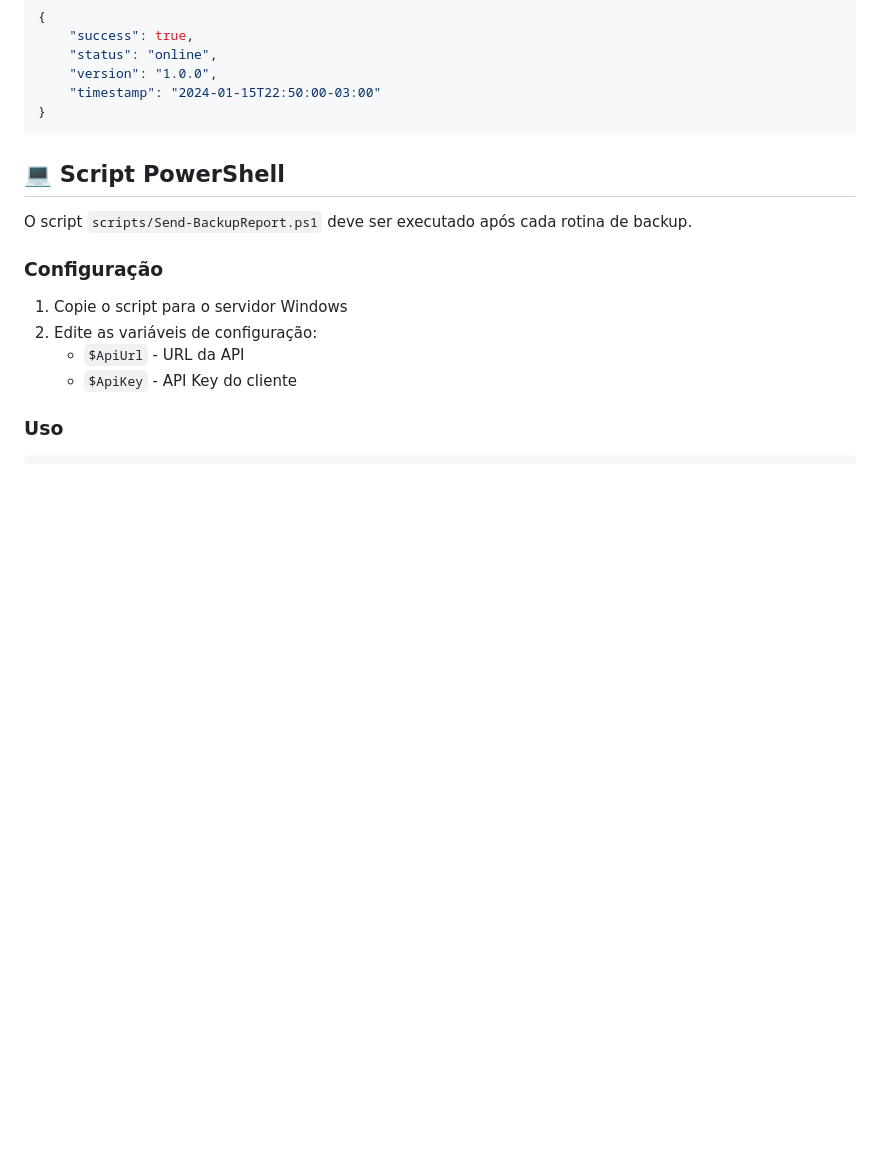
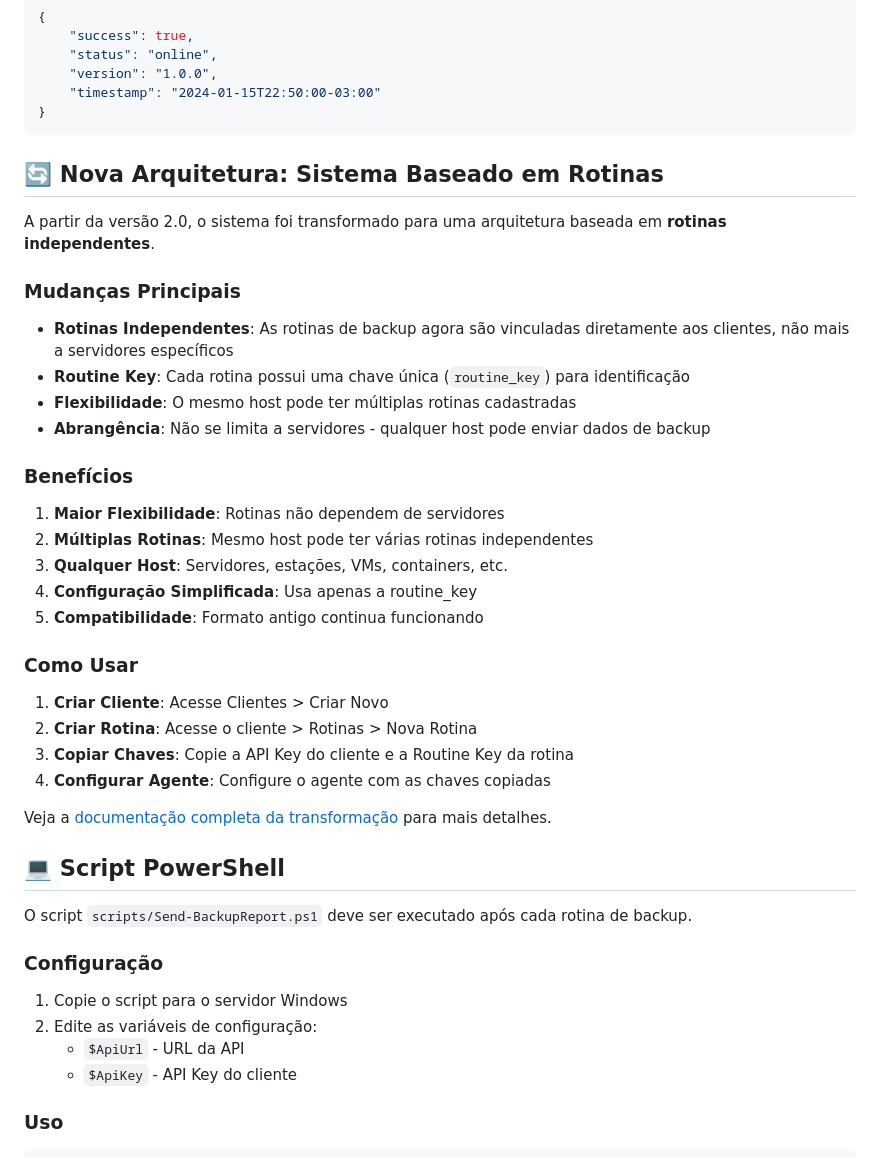
Before and after one commit to ggortan/bkp-webmanager-world, a Markdown page: README.md, the part around one of its changes. GitHub-like rendering; blank space fills up the shorter version.

````diff
--- a/README.md
+++ b/README.md
@@ -249,6 +335,34 @@ GET /api/status
     "timestamp": "2024-01-15T22:50:00-03:00"
 }
 ```
+
+## 🔄 Nova Arquitetura: Sistema Baseado em Rotinas
+
+A partir da versão 2.0, o sistema foi transformado para uma arquitetura baseada em **rotinas independentes**.
+
+### Mudanças Principais
+
+- **Rotinas Independentes**: As rotinas de backup agora são vinculadas diretamente aos clientes, não mais a servidores específicos
+- **Routine Key**: Cada rotina possui uma chave única (`routine_key`) para identificação
+- **Flexibilidade**: O mesmo host pode ter múltiplas rotinas cadastradas
+- **Abrangência**: Não se limita a servidores - qualquer host pode enviar dados de backup
+
+### Benefícios
+
+1. **Maior Flexibilidade**: Rotinas não dependem de servidores
+2. **Múltiplas Rotinas**: Mesmo host pode ter várias rotinas independentes
+3. **Qualquer Host**: Servidores, estações, VMs, containers, etc.
+4. **Configuração Simplificada**: Usa apenas a routine_key
+5. **Compatibilidade**: Formato antigo continua funcionando
+
+### Como Usar
+
+1. **Criar Cliente**: Acesse Clientes > Criar Novo
+2. **Criar Rotina**: Acesse o cliente > Rotinas > Nova Rotina
+3. **Copiar Chaves**: Copie a API Key do cliente e a Routine Key da rotina
+4. **Configurar Agente**: Configure o agente com as chaves copiadas
+
+Veja a [documentação completa da transformação](docs/TRANSFORMACAO_ROTINAS.md) para mais detalhes.
 
 ## 💻 Script PowerShell
 
````
Also changed, not shown: other parts of README.md (+87 -1 lines).
